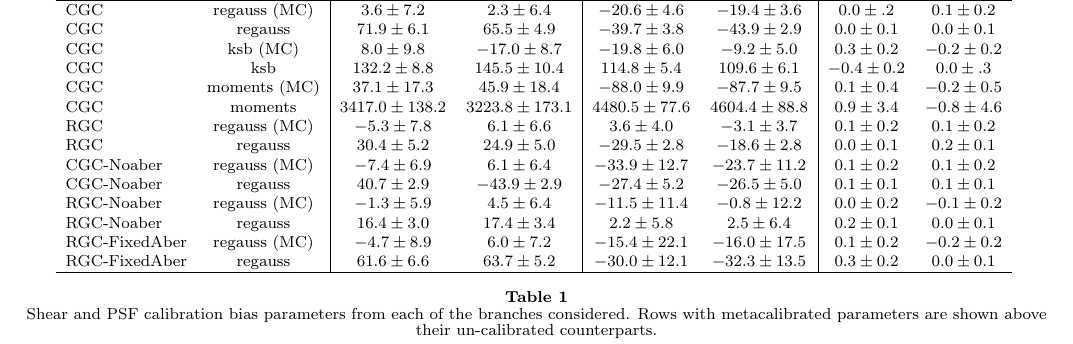
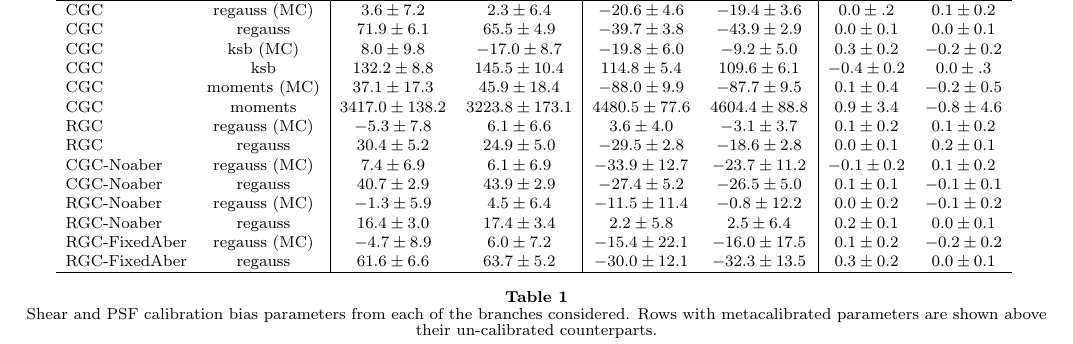
Before and after one commit to emhuff/MetaCalibration, a LaTeX document (tex/metacalibration.tex): part of page 11 of 14, cut so that both start at the same text. Compiled offline with pdfLaTeX.

```diff
--- a/tex/metacalibration.tex
+++ b/tex/metacalibration.tex
@@ -1035,8 +1035,8 @@
 CGC & moments & $3417.0\pm138.2$ & $3223.8\pm173.1$ & $4480.5\pm77.6$ & $4604.4\pm88.8$ & $0.9\pm3.4$ & $-0.8\pm4.6$ \\
 RGC & regauss (MC) &  $-5.3\pm7.8$ & $6.1\pm6.6$  & $3.6\pm4.0$ & $-3.1\pm3.7$ &  $0.1\pm0.2$ & $0.1\pm0.2$ \\
 RGC & regauss &  $30.4\pm5.2$ & $24.9\pm5.0$  & $-29.5\pm2.8$ & $-18.6\pm2.8$ &  $0.0\pm0.1$ & $0.2\pm0.1$ \\
-CGC-Noaber & regauss (MC)  &  $-7.4\pm6.9$ & $6.1\pm6.4$  & $-33.9\pm12.7$ & $-23.7\pm11.2$ &  $0.1\pm0.2$ & $0.1\pm0.2$ \\
-CGC-Noaber & regauss  &  $40.7\pm2.9$ & $-43.9\pm2.9$  & $-27.4\pm5.2$ & $-26.5\pm5.0$ &  $0.1\pm0.1$ & $0.1\pm0.1$ \\
+CGC-Noaber & regauss (MC)  &  $7.4\pm6.9$ & $6.1\pm6.9$  & $-33.9\pm12.7$ & $-23.7\pm11.2$ &  $-0.1\pm0.2$ & $0.1\pm0.2$ \\
+CGC-Noaber & regauss  &  $40.7\pm2.9$ & $43.9\pm2.9$  & $-27.4\pm5.2$ & $-26.5\pm5.0$ &  $0.1\pm0.1$ & $-0.1\pm0.1$ \\
 RGC-Noaber & regauss (MC)&  $-1.3\pm5.9$ & $4.5\pm6.4$  & $-11.5\pm11.4$ & $-0.8\pm12.2$ &  $0.0\pm0.2$ & $-0.1\pm0.2$ \\
 RGC-Noaber & regauss &  $16.4\pm3.0$ & $17.4\pm3.4$  & $2.2\pm5.8$ & $2.5\pm6.4$ &  $0.2\pm0.1$ & $0.0\pm0.1$ \\
 RGC-FixedAber & regauss (MC) &  $-4.7\pm8.9$ & $6.0\pm7.2$  & $-15.4\pm22.1$ & $-16.0\pm17.5$ &  $0.1\pm0.2$ & $-0.2\pm0.2$ \\
```
